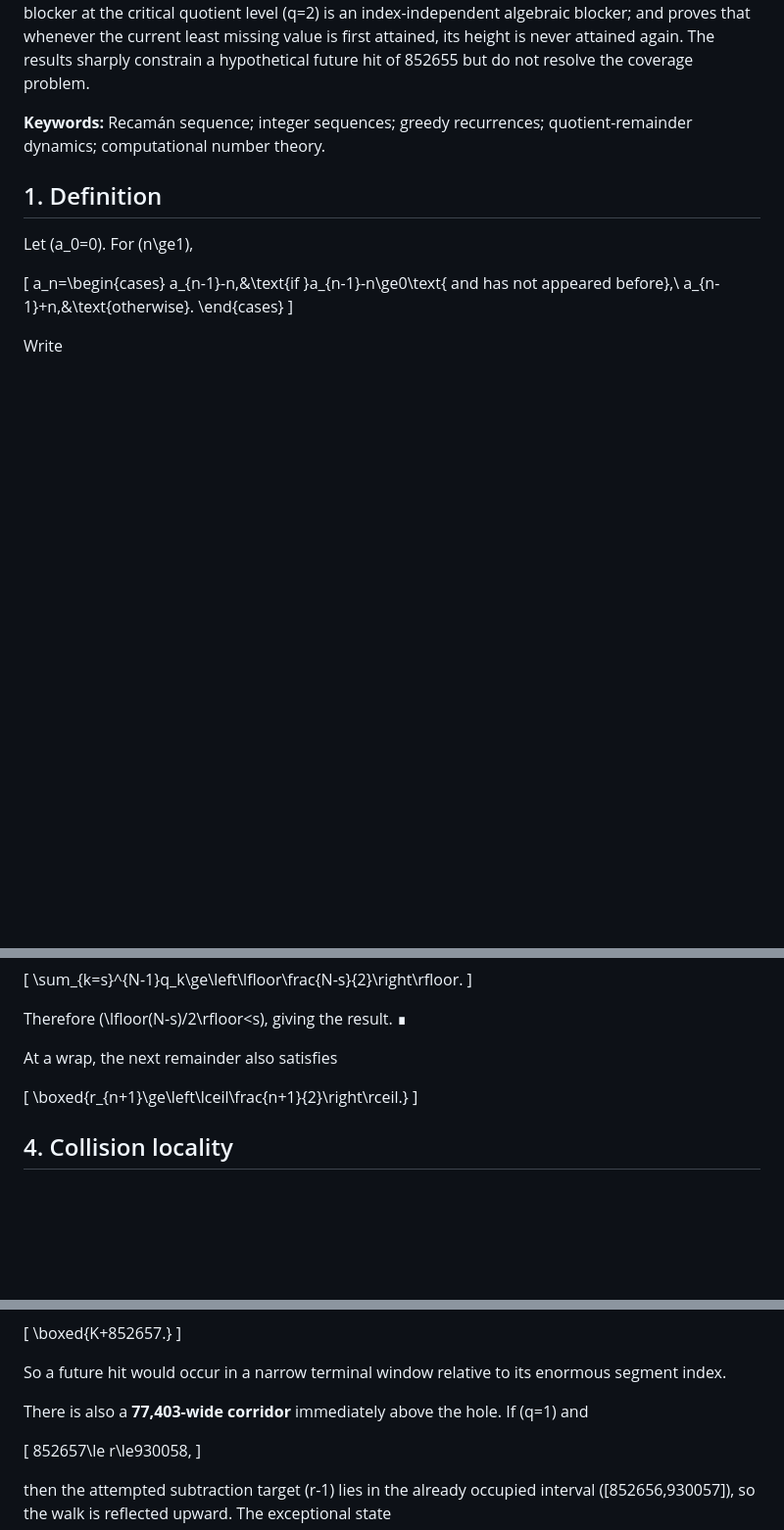
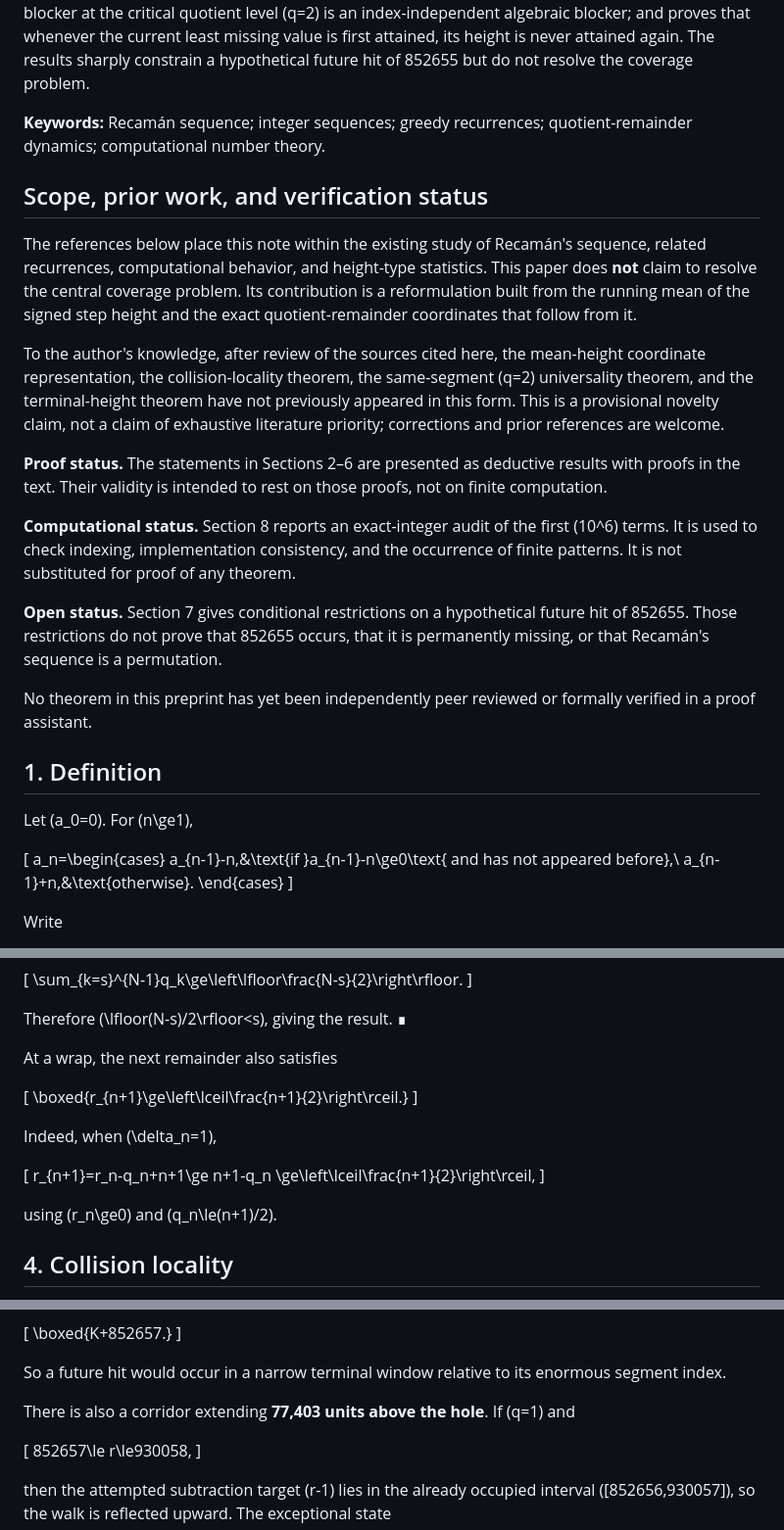
Before and after one commit to MikoFrosty/MikoFrosty.github.io, a Markdown page: recaman-mean-height/index.md, 3 parts joined by grey strips. Shown at 98% size. GitHub-like rendering; blank space fills up the shorter version.

Commit message:
Strengthen Recaman preprint scope and verification notes

```diff
--- a/recaman-mean-height/index.md
+++ b/recaman-mean-height/index.md
@@ -14,6 +14,20 @@ title: "Mean-Height Coordinates, Divergence, and Collision Locality in Recamán'
 Recamán's sequence remains one of the best-known examples of a simple deterministic recurrence whose global behavior is poorly understood. In 2026 Benjamin Chaffin extended the computation beyond \(10^{612}\) terms, with 852655 still the smallest missing value. This preprint introduces a coordinate system based on the signed step height \(H_n\) and its running mean \(M_n\). It proves that both \(H_n\) and the Recamán values \(a_n\) tend to infinity; expresses the quotient and remainder in \(a_n=nq_n+r_n\) directly in terms of \(H_n\) and \(M_n\); identifies the classical remainder segments with integer crossings of \(M_n\); derives a collision-locality theorem; proves that every same-segment blocker at the critical quotient level \(q=2\) is an index-independent algebraic blocker; and proves that whenever the current least missing value is first attained, its height is never attained again. The results sharply constrain a hypothetical future hit of 852655 but do not resolve the coverage problem.
 
 **Keywords:** Recamán sequence; integer sequences; greedy recurrences; quotient-remainder dynamics; computational number theory.
+
+## Scope, prior work, and verification status
+
+The references below place this note within the existing study of Recamán's sequence, related recurrences, computational behavior, and height-type statistics. This paper does **not** claim to resolve the central coverage problem. Its contribution is a reformulation built from the running mean of the signed step height and the exact quotient-remainder coordinates that follow from it.
+
+To the author's knowledge, after review of the sources cited here, the mean-height coordinate representation, the collision-locality theorem, the same-segment \(q=2\) universality theorem, and the terminal-height theorem have not previously appeared in this form. This is a provisional novelty claim, not a claim of exhaustive literature priority; corrections and prior references are welcome.
+
+**Proof status.** The statements in Sections 2–6 are presented as deductive results with proofs in the text. Their validity is intended to rest on those proofs, not on finite computation.
+
+**Computational status.** Section 8 reports an exact-integer audit of the first \(10^6\) terms. It is used to check indexing, implementation consistency, and the occurrence of finite patterns. It is not substituted for proof of any theorem.
+
+**Open status.** Section 7 gives conditional restrictions on a hypothetical future hit of 852655. Those restrictions do not prove that 852655 occurs, that it is permanently missing, or that Recamán's sequence is a permutation.
+
+No theorem in this preprint has yet been independently peer reviewed or formally verified in a proof assistant.
 
 ## 1. Definition
 
@@ -182,6 +196,15 @@ At a wrap, the next remainder also satisfies
 \boxed{r_{n+1}\ge\left\lceil\frac{n+1}{2}\right\rceil.}
 \]
 
+Indeed, when \(\delta_n=1\),
+
+\[
+r_{n+1}=r_n-q_n+n+1\ge n+1-q_n
+\ge\left\lceil\frac{n+1}{2}\right\rceil,
+\]
+
+using \(r_n\ge0\) and \(q_n\le(n+1)/2\).
+
 ## 4. Collision locality
 
 At state \(a_N\), suppose the proposed subtraction \(a_N-(N+1)\) is blocked because it equals an earlier term \(a_j\). Put \(L=N-j\) and \(S=H_N-H_j\).
@@ -350,7 +375,7 @@ The terminal-height theorem implies that, until the next mean crossing, the quot
 
 So a future hit would occur in a narrow terminal window relative to its enormous segment index.
 
-There is also a **77,403-wide corridor** immediately above the hole. If \(q=1\) and
+There is also a corridor extending **77,403 units above the hole**. If \(q=1\) and
 
 \[
 852657\le r\le930058,
```
Also changed, not shown: other parts of recaman-mean-height/index.md (+5 -3 lines).
